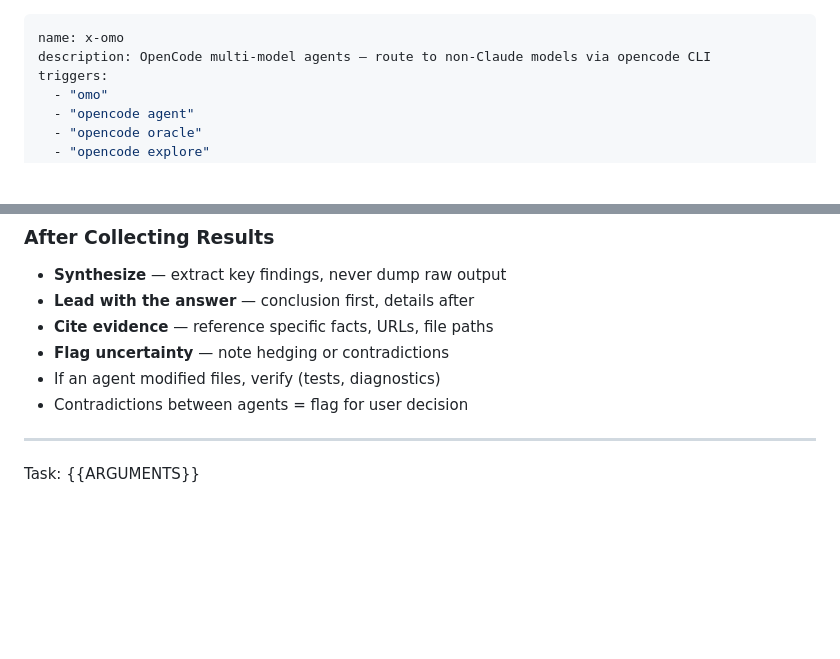
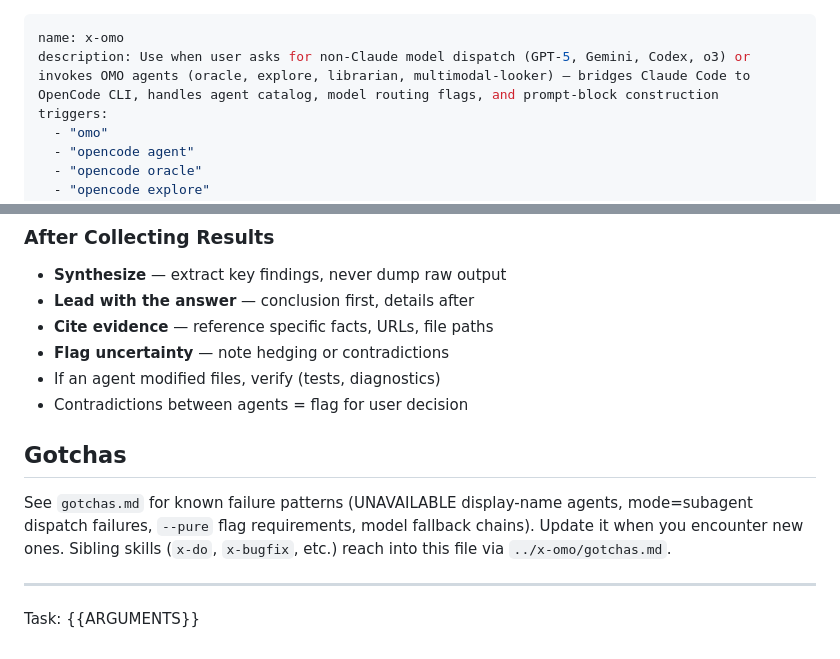
Before and after one commit to quangtran88/x-skills, a Markdown page: skills/x-omo/SKILL.md, 2 parts joined by grey strips. GitHub-like rendering; blank space fills up the shorter version.

Commit message:
docs(x-omo): expand description and surface gotchas section
Description was 75 chars — too terse for trigger detection in
sibling skills. Expanded to 282 chars with concrete model names
(GPT-5, Gemini, Codex, o3) and agent names (oracle, explore,
librarian, multimodal-looker). Added ## Gotchas section pointing
at gotchas.md and documenting that siblings reach in via
../x-omo/gotchas.md.

```diff
--- a/skills/x-omo/SKILL.md
+++ b/skills/x-omo/SKILL.md
@@ -1,6 +1,6 @@
 ---
 name: x-omo
-description: OpenCode multi-model agents — route to non-Claude models via opencode CLI
+description: Use when user asks for non-Claude model dispatch (GPT-5, Gemini, Codex, o3) or invokes OMO agents (oracle, explore, librarian, multimodal-looker) — bridges Claude Code to OpenCode CLI, handles agent catalog, model routing flags, and prompt-block construction
 triggers:
   - "omo"
   - "opencode agent"
@@ -194,6 +194,10 @@ These blocks are guidance for prompt construction — they do NOT replace the `[
 - If an agent modified files, verify (tests, diagnostics)
 - Contradictions between agents = flag for user decision
 
+## Gotchas
+
+See `gotchas.md` for known failure patterns (UNAVAILABLE display-name agents, mode=subagent dispatch failures, `--pure` flag requirements, model fallback chains). Update it when you encounter new ones. Sibling skills (`x-do`, `x-bugfix`, etc.) reach into this file via `../x-omo/gotchas.md`.
+
 ---
 
 Task: {{ARGUMENTS}}
```
